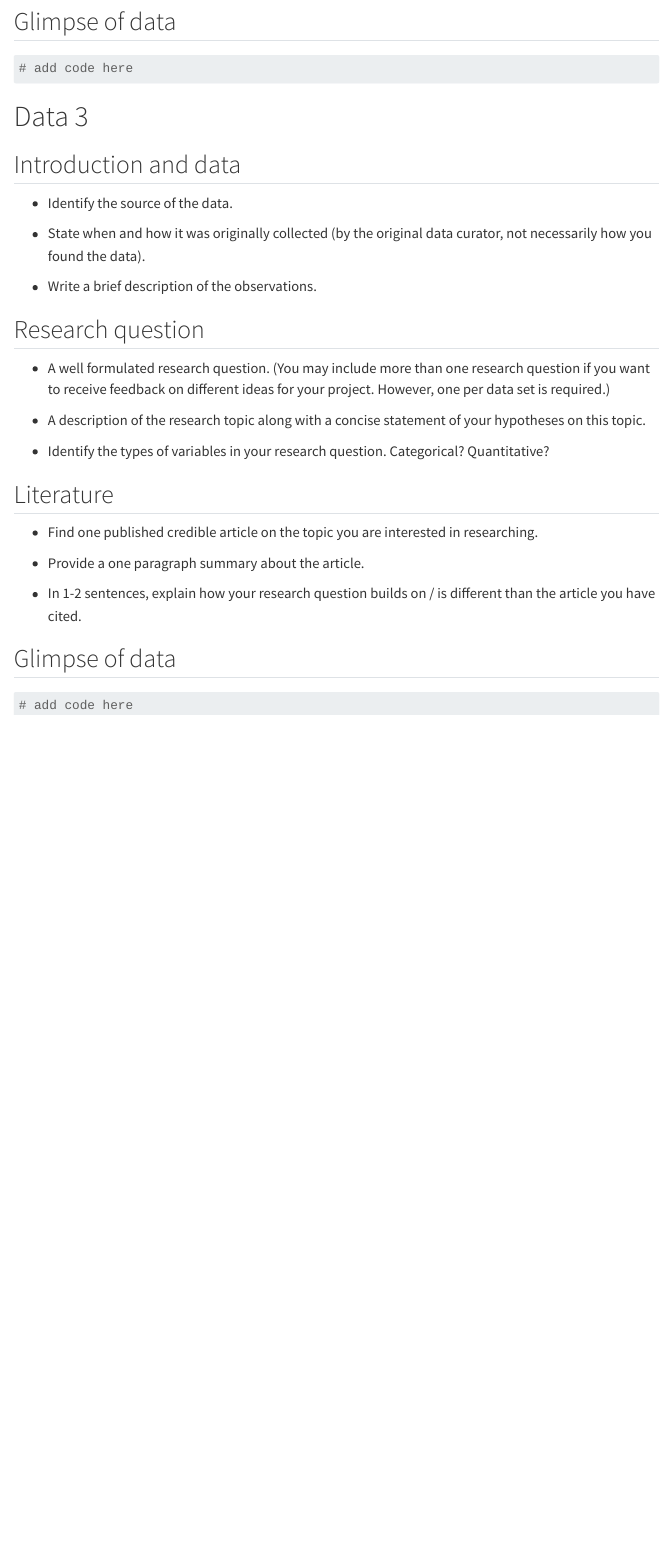
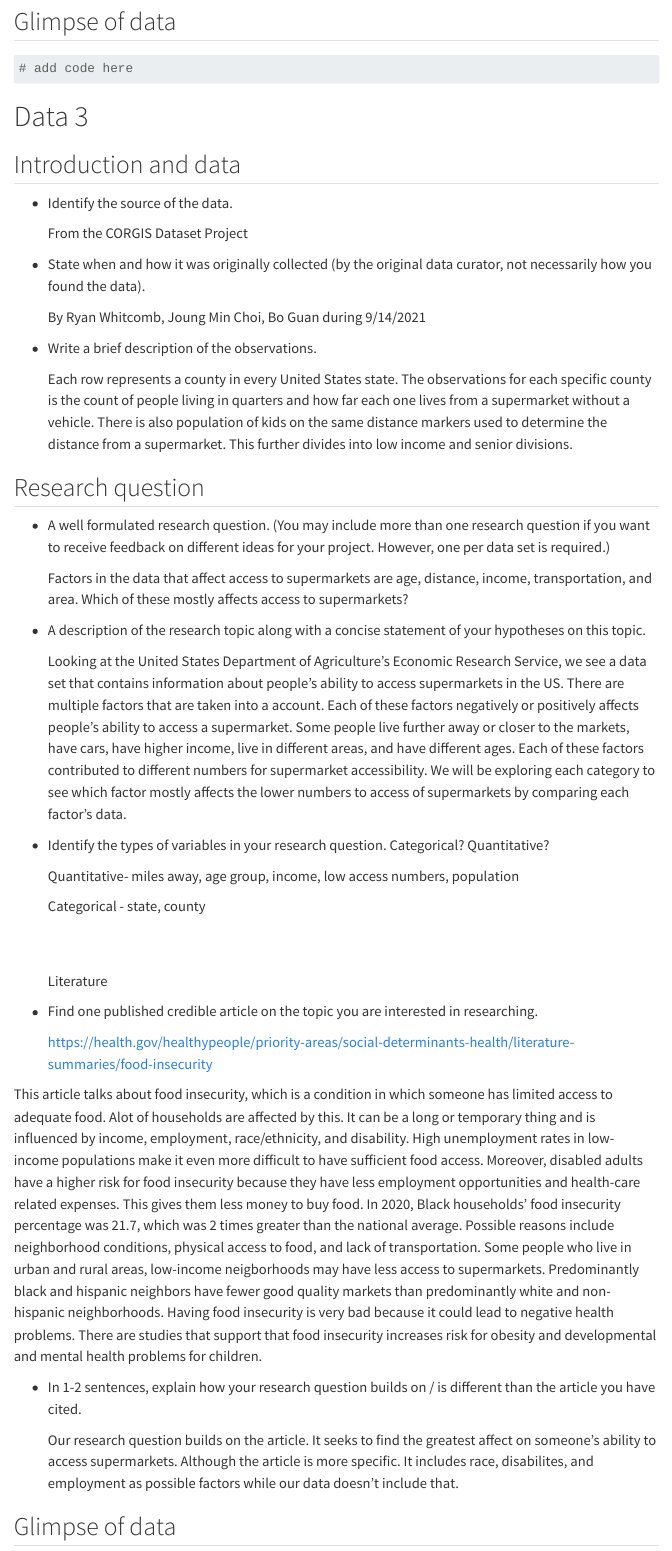
Before and after one commit to sta199-s23-2/project-stat4, a Quarto document (proposal.qmd): the page in a window 1100 px wide, from 1560 px down. Rendered offline with R 4.5, knitr and Pandoc in place of Quarto, with nearby package versions; menus at the side of the page are left out.

Commit message:
finished question 3

```diff
--- a/proposal.qmd
+++ b/proposal.qmd
@@ -86,25 +86,45 @@ library(tidyverse)
 
 -   Identify the source of the data.
 
+    From the CORGIS Dataset Project
+
 -   State when and how it was originally collected (by the original data curator, not necessarily how you found the data).
 
+    By Ryan Whitcomb, Joung Min Choi, Bo Guan during 9/14/2021
+
 -   Write a brief description of the observations.
+
+    Each row represents a county in every United States state. The observations for each specific county is the count of people living in quarters and how far each one lives from a supermarket without a vehicle. There is also population of kids on the same distance markers used to determine the distance from a supermarket. This further divides into low income and senior divisions.
 
 ## Research question
 
 -   A well formulated research question. (You may include more than one research question if you want to receive feedback on different ideas for your project. However, one per data set is required.)
 
+    Factors in the data that affect access to supermarkets are age, distance, income, transportation, and area. Which of these mostly affects access to supermarkets?
+
 -   A description of the research topic along with a concise statement of your hypotheses on this topic.
+
+    Looking at the United States Department of Agriculture's Economic Research Service, we see a data set that contains information about people's ability to access supermarkets in the US. There are multiple factors that are taken into a account. Each of these factors negatively or positively affects people's ability to access a supermarket. Some people live further away or closer to the markets, have cars, have higher income, live in different areas, and have different ages. Each of these factors contributed to different numbers for supermarket accessibility. We will be exploring each category to see which factor mostly affects the lower numbers to access of supermarkets by comparing each factor's data.
 
 -   Identify the types of variables in your research question. Categorical? Quantitative?
 
-## Literature
+    Quantitative- miles away, age group, income, low access numbers, population
+
+    Categorical - state, county
+
+    \
+    \
+    Literature
 
 -   Find one published credible article on the topic you are interested in researching.
 
--   Provide a one paragraph summary about the article.
+    https://health.gov/healthypeople/priority-areas/social-determinants-health/literature-summaries/food-insecurity
+
+This article talks about food insecurity, which is a condition in which someone has limited access to adequate food. Alot of households are affected by this. It can be a long or temporary thing and is influenced by income, employment, race/ethnicity, and disability. High unemployment rates in low-income populations make it even more difficult to have sufficient food access. Moreover, disabled adults have a higher risk for food insecurity because they have less employment opportunities and health-care related expenses. This gives them less money to buy food. In 2020, Black households' food insecurity percentage was 21.7, which was 2 times greater than the national average. Possible reasons include neighborhood conditions, physical access to food, and lack of transportation. Some people who live in urban and rural areas, low-income neigborhoods may have less access to supermarkets. Predominantly black and hispanic neighbors have fewer good quality markets than predominantly white and non-hispanic neighborhoods. Having food insecurity is very bad because it could lead to negative health problems. There are studies that support that food insecurity increases risk for obesity and developmental and mental health problems for children.
 
 -   In 1-2 sentences, explain how your research question builds on / is different than the article you have cited.
+
+    Our research question builds on the article. It seeks to find the greatest affect on someone's ability to access supermarkets. Although the article is more specific. It includes race, disabilites, and employment as possible factors while our data doesn't include that.
 
 ## Glimpse of data
 
```
